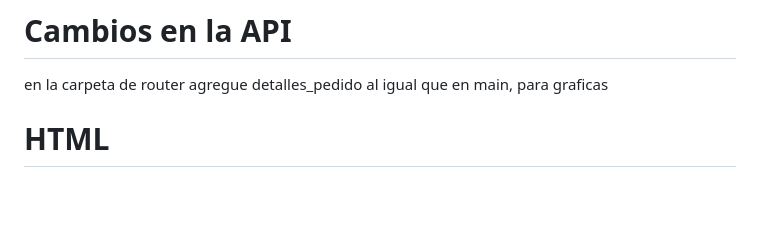
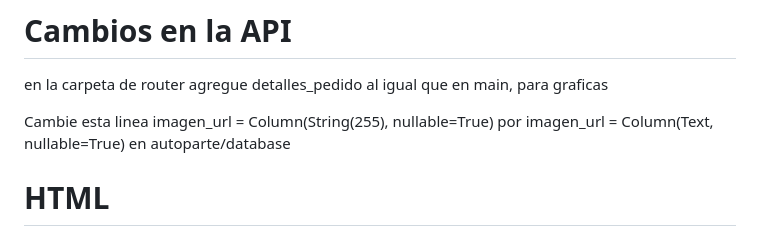
Before and after one commit to DnielCC/Macuin, a Markdown page: Flask/README_ALMACEN_&_ADMIN.md, the part around the change. GitHub-like rendering; blank space fills up the shorter version.

Commit message:
READ ME ACTUALIZACIÓN FINAL

```diff
--- a/Flask/README_ALMACEN_&_ADMIN.md
+++ b/Flask/README_ALMACEN_&_ADMIN.md
@@ -125,6 +125,10 @@ NOTA: SE DEBEN EJECUTAR EN ESTE ORDEN POR LAS FK Y EN TERMINAL GIT BASH
 en la carpeta de router agregue detalles_pedido
 al igual que en main, para graficas
 
+Cambie esta linea imagen_url = Column(String(255), nullable=True)
+por imagen_url = Column(Text, nullable=True)
+en autoparte/database
+
 # HTML
 solo agregue una interfaz nueva para los reportes admin_reportes
 (por el momento no esta en mis commits por que aun la estoy trabajando),
```
